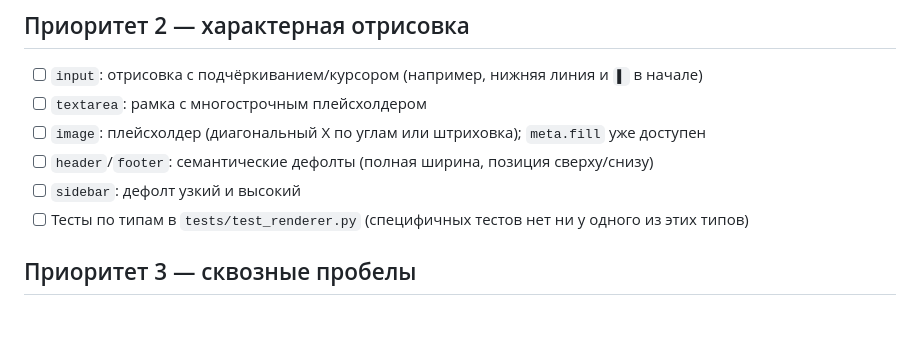
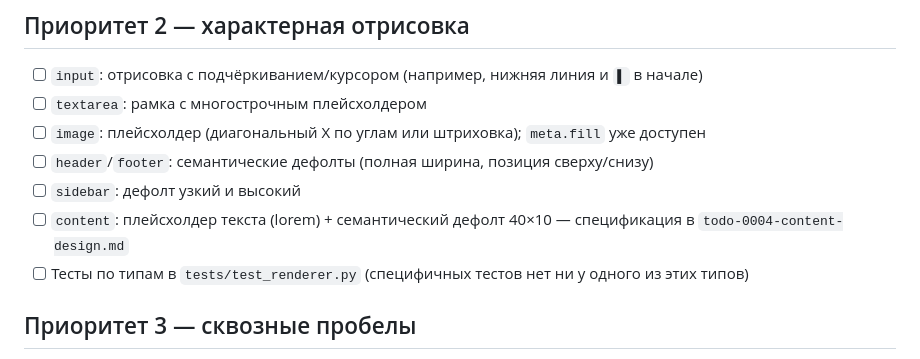
Before and after one commit to sshmakov/boxframe, a Markdown page: tasks/backlog/todo-0001-component-variants-completion.md, the part around the change. GitHub-like rendering; blank space fills up the shorter version.

```diff
--- a/tasks/backlog/todo-0001-component-variants-completion.md
+++ b/tasks/backlog/todo-0001-component-variants-completion.md
@@ -53,6 +53,8 @@
 - [ ] `header`/`footer`: семантические дефолты (полная ширина, позиция
       сверху/снизу)
 - [ ] `sidebar`: дефолт узкий и высокий
+- [ ] `content`: плейсхолдер текста (lorem) + семантический дефолт
+      40×10 — спецификация в `todo-0004-content-design.md`
 - [ ] Тесты по типам в `tests/test_renderer.py` (специфичных тестов нет ни
       у одного из этих типов)
 
```
Also changed, not shown: tasks/backlog/todo-0004-content-design.md (added, +207 -0 lines).
